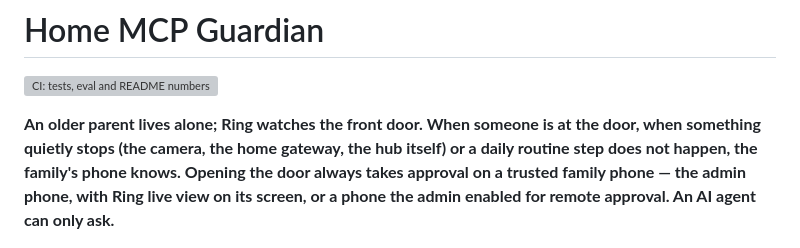
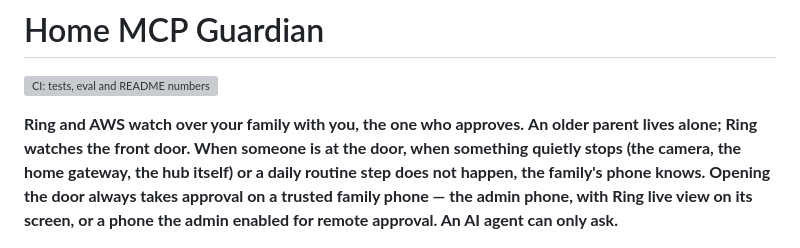
Before and after one commit to jiarong0423/ring-home-mcp-hub, a Markdown page: README.md, the part around the change. Rendered like a GitHub page; grey boxes are pictures that could not be loaded.

Commit message:
README: lead with "Ring and AWS watch over your family with you, the one who approves"
Same wording as the Devpost tagline.

Co-Authored-By: Claude Opus 5.5 <noreply@anthropic.com>

```diff
--- a/README.md
+++ b/README.md
@@ -2,7 +2,7 @@
 
 [![CI: tests, eval and README numbers](https://github.com/jiarong0423/ring-home-mcp-hub/actions/workflows/ci.yml/badge.svg)](https://github.com/jiarong0423/ring-home-mcp-hub/actions/workflows/ci.yml)
 
-**An older parent lives alone; Ring watches the front door. When someone is at the door, when something quietly stops (the camera, the home gateway, the hub itself) or a daily routine step does not happen, the family's phone knows. Opening the door always takes approval on a trusted family phone — the admin phone, with Ring live view on its screen, or a phone the admin enabled for remote approval. An AI agent can only ask.**
+**Ring and AWS watch over your family with you, the one who approves.** **An older parent lives alone; Ring watches the front door. When someone is at the door, when something quietly stops (the camera, the home gateway, the hub itself) or a daily routine step does not happen, the family's phone knows. Opening the door always takes approval on a trusted family phone — the admin phone, with Ring live view on its screen, or a phone the admin enabled for remote approval. An AI agent can only ask.**
 
 ![Home MCP Guardian: what runs where. The AI agent can only ask; family phones approve; the hub calls the Ring API and two AWS stacks](docs/system-overview.png)
 
```
